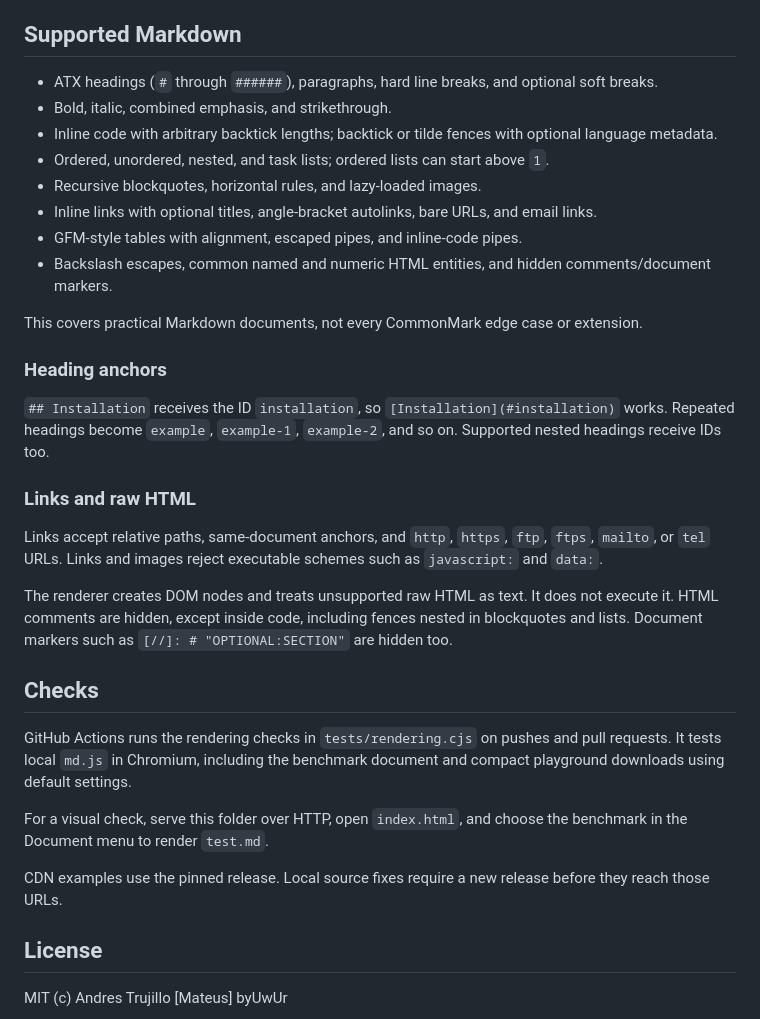
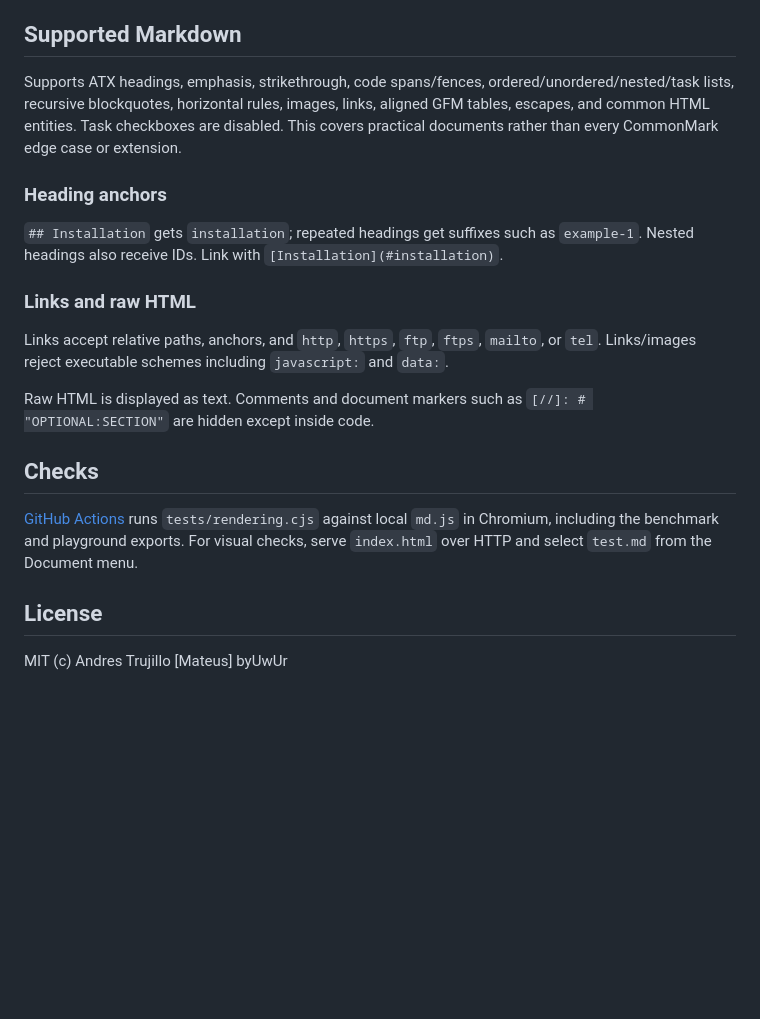
Before and after one commit to byuwur/easy-md-viewer, a Markdown page: README.md, the part around one of its changes. Drawn GitHub-style; blank space fills up the shorter version.

```diff
--- a/README.md
+++ b/README.md
@@ -150,34 +67,21 @@ document.querySelector("#byVIEWtheme").href = "md.dark.css";
 
 ## Supported Markdown
 
-- ATX headings (`#` through `######`), paragraphs, hard line breaks, and optional soft breaks.
-- Bold, italic, combined emphasis, and strikethrough.
-- Inline code with arbitrary backtick lengths; backtick or tilde fences with optional language metadata.
-- Ordered, unordered, nested, and task lists; ordered lists can start above `1`.
-- Recursive blockquotes, horizontal rules, and lazy-loaded images.
-- Inline links with optional titles, angle-bracket autolinks, bare URLs, and email links.
-- GFM-style tables with alignment, escaped pipes, and inline-code pipes.
-- Backslash escapes, common named and numeric HTML entities, and hidden comments/document markers.
-
-This covers practical Markdown documents, not every CommonMark edge case or extension.
+Supports ATX headings, emphasis, strikethrough, code spans/fences, ordered/unordered/nested/task lists, recursive blockquotes, horizontal rules, images, links, aligned GFM tables, escapes, and common HTML entities. Task checkboxes are disabled. This covers practical documents rather than every CommonMark edge case or extension.
 
 ### Heading anchors
 
-`## Installation` receives the ID `installation`, so `[Installation](#installation)` works. Repeated headings become `example`, `example-1`, `example-2`, and so on. Supported nested headings receive IDs too.
+`## Installation` gets `installation`; repeated headings get suffixes such as `example-1`. Nested headings also receive IDs. Link with `[Installation](#installation)`.
 
 ### Links and raw HTML
 
-Links accept relative paths, same-document anchors, and `http`, `https`, `ftp`, `ftps`, `mailto`, or `tel` URLs. Links and images reject executable schemes such as `javascript:` and `data:`.
+Links accept relative paths, anchors, and `http`, `https`, `ftp`, `ftps`, `mailto`, or `tel`. Links/images reject executable schemes including `javascript:` and `data:`.
 
-The renderer creates DOM nodes and treats unsupported raw HTML as text. It does not execute it. HTML comments are hidden, except inside code, including fences nested in blockquotes and lists. Document markers such as `[//]: # "OPTIONAL:SECTION"` are hidden too.
+Raw HTML is displayed as text. Comments and document markers such as `[//]: # "OPTIONAL:SECTION"` are hidden except inside code.
 
 ## Checks
 
-GitHub Actions runs the rendering checks in `tests/rendering.cjs` on pushes and pull requests. It tests local `md.js` in Chromium, including the benchmark document and compact playground downloads using default settings.
-
-For a visual check, serve this folder over HTTP, open `index.html`, and choose the benchmark in the Document menu to render `test.md`.
-
-CDN examples use the pinned release. Local source fixes require a new release before they reach those URLs.
+[GitHub Actions](.github/workflows/rendering.yml) runs `tests/rendering.cjs` against local `md.js` in Chromium, including the benchmark and playground exports. For visual checks, serve `index.html` over HTTP and select `test.md` from the Document menu.
 
 ## License
 
```
Also changed, not shown: other parts of README.md (+31 -114 lines).
